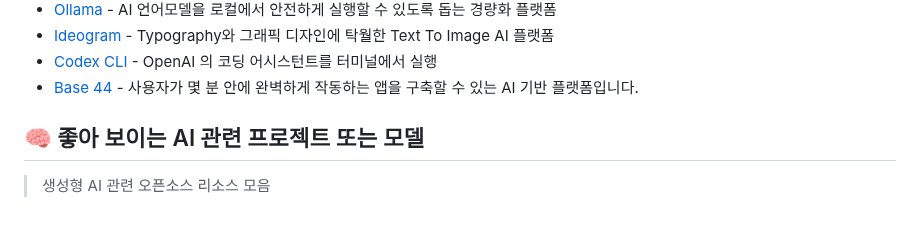
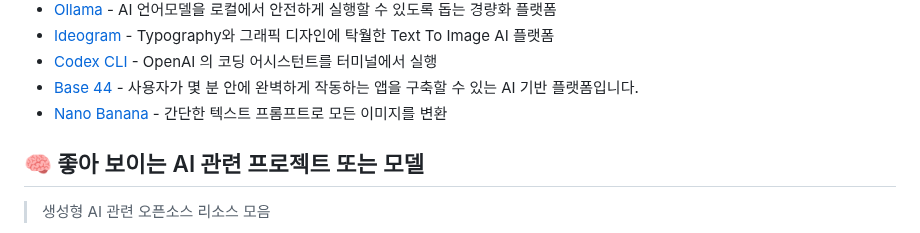
Before and after one commit to joongi007/awesome-shelf, a Markdown page: README.md, the part around the change. GitHub-like rendering.

Commit message:
추가 - Nano Banana

```diff
--- a/README.md
+++ b/README.md
@@ -128,6 +128,7 @@
 - [Ideogram](https://ideogram.ai/) - Typography와 그래픽 디자인에 탁월한 Text To Image AI 플랫폼
 - [Codex CLI](https://github.com/openai/codex) - OpenAI 의 코딩 어시스턴트를 터미널에서 실행
 - [Base 44](https://base44.com/) - 사용자가 몇 분 안에 완벽하게 작동하는 앱을 구축할 수 있는 AI 기반 플랫폼입니다.
+- [Nano Banana](https://nanobanana.ai/) - 간단한 텍스트 프롬프트로 모든 이미지를 변환
 
 
 ## 🧠 좋아 보이는 AI 관련 프로젝트 또는 모델
```
